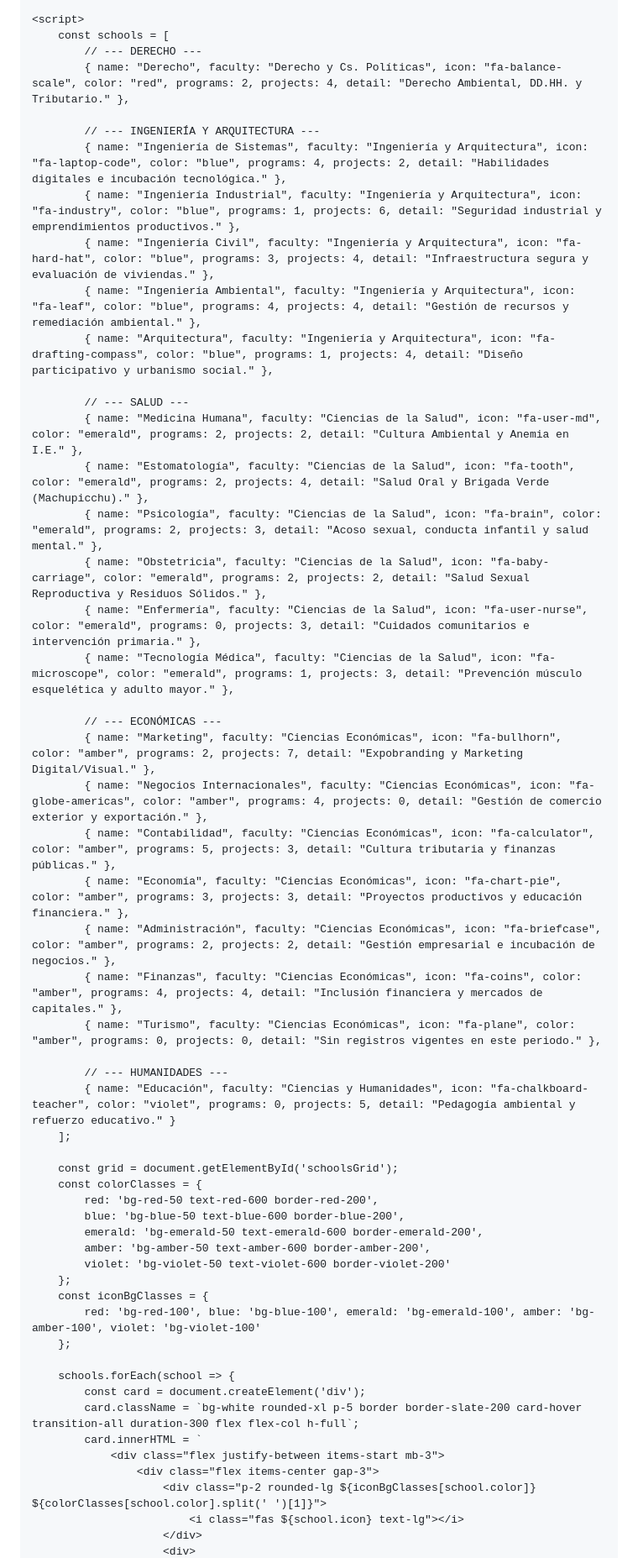
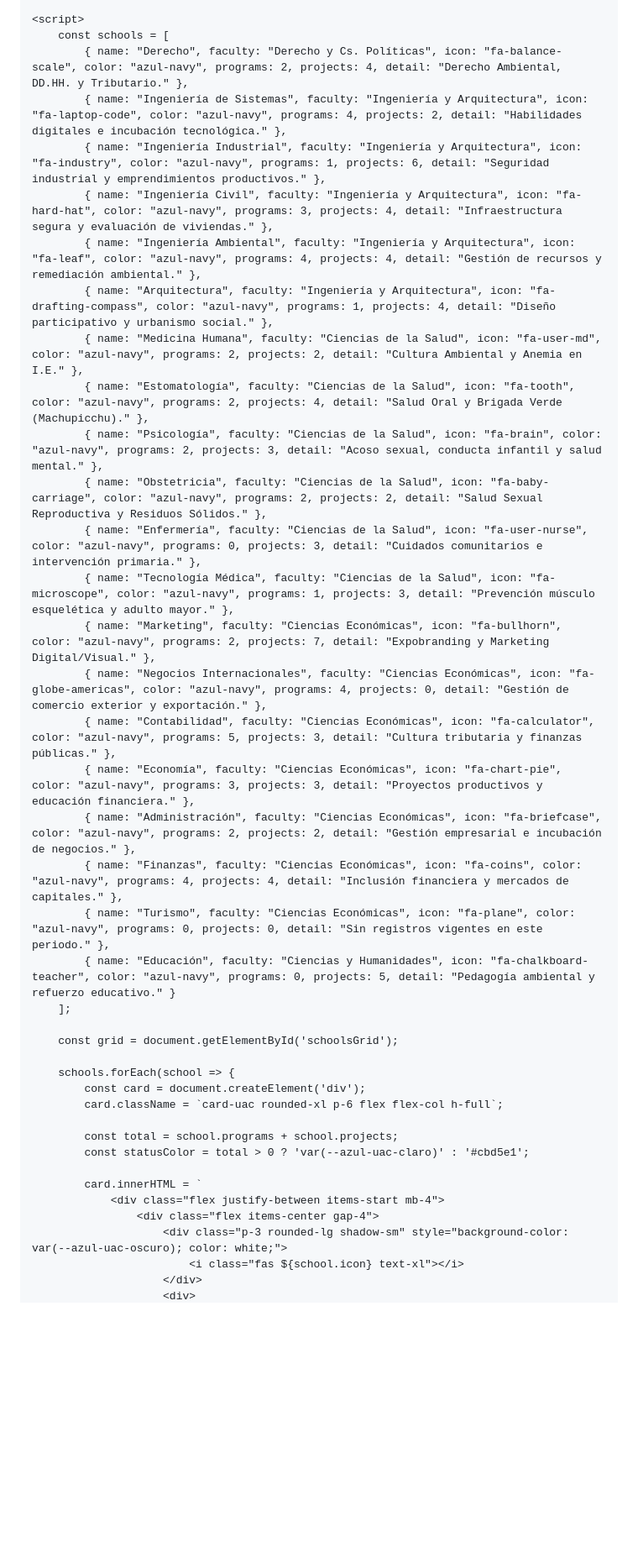
Before and after one commit to Flavioseba/Infograf-as-, a Markdown page: README.md, the part around one of its changes. Shown at 84% size. GitHub-like rendering; blank space fills up the shorter version.

Commit message:
Update title and styling in README.md

```diff
--- a/README.md
+++ b/README.md
@@ -48,56 +113,41 @@
 
     <script>
         const schools = [
-            // --- DERECHO ---
-            { name: "Derecho", faculty: "Derecho y Cs. Políticas", icon: "fa-balance-scale", color: "red", programs: 2, projects: 4, detail: "Derecho Ambiental, DD.HH. y Tributario." },
-
-            // --- INGENIERÍA Y ARQUITECTURA ---
-            { name: "Ingeniería de Sistemas", faculty: "Ingeniería y Arquitectura", icon: "fa-laptop-code", color: "blue", programs: 4, projects: 2, detail: "Habilidades digitales e incubación tecnológica." },
-            { name: "Ingeniería Industrial", faculty: "Ingeniería y Arquitectura", icon: "fa-industry", color: "blue", programs: 1, projects: 6, detail: "Seguridad industrial y emprendimientos productivos." },
-            { name: "Ingeniería Civil", faculty: "Ingeniería y Arquitectura", icon: "fa-hard-hat", color: "blue", programs: 3, projects: 4, detail: "Infraestructura segura y evaluación de viviendas." },
-            { name: "Ingeniería Ambiental", faculty: "Ingeniería y Arquitectura", icon: "fa-leaf", color: "blue", programs: 4, projects: 4, detail: "Gestión de recursos y remediación ambiental." },
-            { name: "Arquitectura", faculty: "Ingeniería y Arquitectura", icon: "fa-drafting-compass", color: "blue", programs: 1, projects: 4, detail: "Diseño participativo y urbanismo social." },
-
-            // --- SALUD ---
-            { name: "Medicina Humana", faculty: "Ciencias de la Salud", icon: "fa-user-md", color: "emerald", programs: 2, projects: 2, detail: "Cultura Ambiental y Anemia en I.E." },
-            { name: "Estomatología", faculty: "Ciencias de la Salud", icon: "fa-tooth", color: "emerald", programs: 2, projects: 4, detail: "Salud Oral y Brigada Verde (Machupicchu)." },
-            { name: "Psicología", faculty: "Ciencias de la Salud", icon: "fa-brain", color: "emerald", programs: 2, projects: 3, detail: "Acoso sexual, conducta infantil y salud mental." },
-            { name: "Obstetricia", faculty: "Ciencias de la Salud", icon: "fa-baby-carriage", color: "emerald", programs: 2, projects: 2, detail: "Salud Sexual Reproductiva y Residuos Sólidos." },
-            { name: "Enfermería", faculty: "Ciencias de la Salud", icon: "fa-user-nurse", color: "emerald", programs: 0, projects: 3, detail: "Cuidados comunitarios e intervención primaria." },
-            { name: "Tecnología Médica", faculty: "Ciencias de la Salud", icon: "fa-microscope", color: "emerald", programs: 1, projects: 3, detail: "Prevención músculo esquelética y adulto mayor." },
-
-            // --- ECONÓMICAS ---
-            { name: "Marketing", faculty: "Ciencias Económicas", icon: "fa-bullhorn", color: "amber", programs: 2, projects: 7, detail: "Expobranding y Marketing Digital/Visual." },
-            { name: "Negocios Internacionales", faculty: "Ciencias Económicas", icon: "fa-globe-americas", color: "amber", programs: 4, projects: 0, detail: "Gestión de comercio exterior y exportación." },
-            { name: "Contabilidad", faculty: "Ciencias Económicas", icon: "fa-calculator", color: "amber", programs: 5, projects: 3, detail: "Cultura tributaria y finanzas públicas." },
-            { name: "Economía", faculty: "Ciencias Económicas", icon: "fa-chart-pie", color: "amber", programs: 3, projects: 3, detail: "Proyectos productivos y educación financiera." },
-            { name: "Administración", faculty: "Ciencias Económicas", icon: "fa-briefcase", color: "amber", programs: 2, projects: 2, detail: "Gestión empresarial e incubación de negocios." },
-            { name: "Finanzas", faculty: "Ciencias Económicas", icon: "fa-coins", color: "amber", programs: 4, projects: 4, detail: "Inclusión financiera y mercados de capitales." },
-            { name: "Turismo", faculty: "Ciencias Económicas", icon: "fa-plane", color: "amber", programs: 0, projects: 0, detail: "Sin registros vigentes en este periodo." },
-
-            // --- HUMANIDADES ---
-            { name: "Educación", faculty: "Ciencias y Humanidades", icon: "fa-chalkboard-teacher", color: "violet", programs: 0, projects: 5, detail: "Pedagogía ambiental y refuerzo educativo." }
+            { name: "Derecho", faculty: "Derecho y Cs. Políticas", icon: "fa-balance-scale", color: "azul-navy", programs: 2, projects: 4, detail: "Derecho Ambiental, DD.HH. y Tributario." },
+            { name: "Ingeniería de Sistemas", faculty: "Ingeniería y Arquitectura", icon: "fa-laptop-code", color: "azul-navy", programs: 4, projects: 2, detail: "Habilidades digitales e incubación tecnológica." },
+            { name: "Ingeniería Industrial", faculty: "Ingeniería y Arquitectura", icon: "fa-industry", color: "azul-navy", programs: 1, projects: 6, detail: "Seguridad industrial y emprendimientos productivos." },
+            { name: "Ingeniería Civil", faculty: "Ingeniería y Arquitectura", icon: "fa-hard-hat", color: "azul-navy", programs: 3, projects: 4, detail: "Infraestructura segura y evaluación de viviendas." },
+            { name: "Ingeniería Ambiental", faculty: "Ingeniería y Arquitectura", icon: "fa-leaf", color: "azul-navy", programs: 4, projects: 4, detail: "Gestión de recursos y remediación ambiental." },
+            { name: "Arquitectura", faculty: "Ingeniería y Arquitectura", icon: "fa-drafting-compass", color: "azul-navy", programs: 1, projects: 4, detail: "Diseño participativo y urbanismo social." },
+            { name: "Medicina Humana", faculty: "Ciencias de la Salud", icon: "fa-user-md", color: "azul-navy", programs: 2, projects: 2, detail: "Cultura Ambiental y Anemia en I.E." },
+            { name: "Estomatología", faculty: "Ciencias de la Salud", icon: "fa-tooth", color: "azul-navy", programs: 2, projects: 4, detail: "Salud Oral y Brigada Verde (Machupicchu)." },
+            { name: "Psicología", faculty: "Ciencias de la Salud", icon: "fa-brain", color: "azul-navy", programs: 2, projects: 3, detail: "Acoso sexual, conducta infantil y salud mental." },
+            { name: "Obstetricia", faculty: "Ciencias de la Salud", icon: "fa-baby-carriage", color: "azul-navy", programs: 2, projects: 2, detail: "Salud Sexual Reproductiva y Residuos Sólidos." },
+            { name: "Enfermería", faculty: "Ciencias de la Salud", icon: "fa-user-nurse", color: "azul-navy", programs: 0, projects: 3, detail: "Cuidados comunitarios e intervención primaria." },
+            { name: "Tecnología Médica", faculty: "Ciencias de la Salud", icon: "fa-microscope", color: "azul-navy", programs: 1, projects: 3, detail: "Prevención músculo esquelética y adulto mayor." },
+            { name: "Marketing", faculty: "Ciencias Económicas", icon: "fa-bullhorn", color: "azul-navy", programs: 2, projects: 7, detail: "Expobranding y Marketing Digital/Visual." },
+            { name: "Negocios Internacionales", faculty: "Ciencias Económicas", icon: "fa-globe-americas", color: "azul-navy", programs: 4, projects: 0, detail: "Gestión de comercio exterior y exportación." },
+            { name: "Contabilidad", faculty: "Ciencias Económicas", icon: "fa-calculator", color: "azul-navy", programs: 5, projects: 3, detail: "Cultura tributaria y finanzas públicas." },
+            { name: "Economía", faculty: "Ciencias Económicas", icon: "fa-chart-pie", color: "azul-navy", programs: 3, projects: 3, detail: "Proyectos productivos y educación financiera." },
+            { name: "Administración", faculty: "Ciencias Económicas", icon: "fa-briefcase", color: "azul-navy", programs: 2, projects: 2, detail: "Gestión empresarial e incubación de negocios." },
+            { name: "Finanzas", faculty: "Ciencias Económicas", icon: "fa-coins", color: "azul-navy", programs: 4, projects: 4, detail: "Inclusión financiera y mercados de capitales." },
+            { name: "Turismo", faculty: "Ciencias Económicas", icon: "fa-plane", color: "azul-navy", programs: 0, projects: 0, detail: "Sin registros vigentes en este periodo." },
+            { name: "Educación", faculty: "Ciencias y Humanidades", icon: "fa-chalkboard-teacher", color: "azul-navy", programs: 0, projects: 5, detail: "Pedagogía ambiental y refuerzo educativo." }
         ];
 
         const grid = document.getElementById('schoolsGrid');
-        const colorClasses = {
-            red: 'bg-red-50 text-red-600 border-red-200',
-            blue: 'bg-blue-50 text-blue-600 border-blue-200',
-            emerald: 'bg-emerald-50 text-emerald-600 border-emerald-200',
-            amber: 'bg-amber-50 text-amber-600 border-amber-200',
-            violet: 'bg-violet-50 text-violet-600 border-violet-200'
-        };
-        const iconBgClasses = {
-            red: 'bg-red-100', blue: 'bg-blue-100', emerald: 'bg-emerald-100', amber: 'bg-amber-100', violet: 'bg-violet-100'
-        };
 
         schools.forEach(school => {
             const card = document.createElement('div');
-            card.className = `bg-white rounded-xl p-5 border border-slate-200 card-hover transition-all duration-300 flex flex-col h-full`;
+            card.className = `card-uac rounded-xl p-6 flex flex-col h-full`;
+
+            const total = school.programs + school.projects;
+            const statusColor = total > 0 ? 'var(--azul-uac-claro)' : '#cbd5e1';
+
             card.innerHTML = `
-                <div class="flex justify-between items-start mb-3">
-                    <div class="flex items-center gap-3">
-                        <div class="p-2 rounded-lg ${iconBgClasses[school.color]} ${colorClasses[school.color].split(' ')[1]}">
-                            <i class="fas ${school.icon} text-lg"></i>
+                <div class="flex justify-between items-start mb-4">
+                    <div class="flex items-center gap-4">
+                        <div class="p-3 rounded-lg shadow-sm" style="background-color: var(--azul-uac-oscuro); color: white;">
+                            <i class="fas ${school.icon} text-xl"></i>
                         </div>
                         <div>
```
Also changed, not shown: other parts of README.md (+111 -40 lines).
